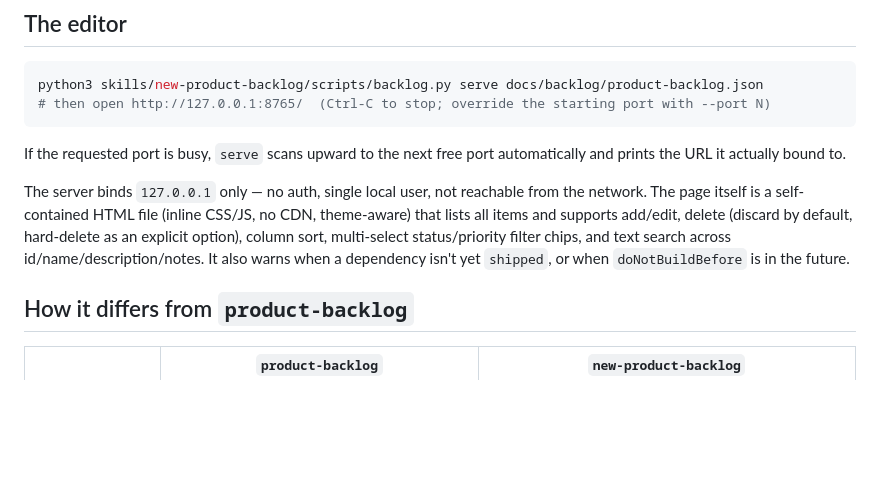
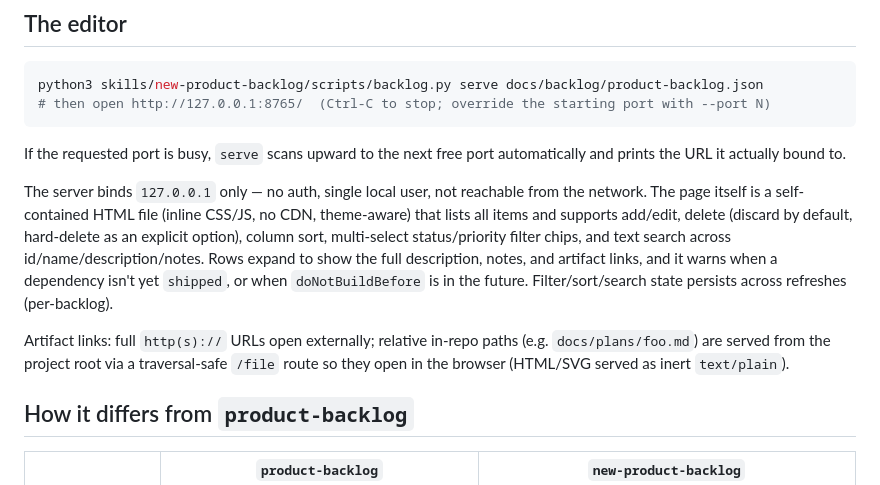
Before and after one commit to photoenthu/product-backlog-skill, a Markdown page: README.md, the part around the change. GitHub-like rendering; blank space fills up the shorter version.

Commit message:
docs(new-product-backlog): README note on artifact links, expandable rows, persistence

```diff
--- a/README.md
+++ b/README.md
@@ -219,7 +219,9 @@ python3 skills/new-product-backlog/scripts/backlog.py serve docs/backlog/product
 
 If the requested port is busy, `serve` scans upward to the next free port automatically and prints the URL it actually bound to.
 
-The server binds `127.0.0.1` only — no auth, single local user, not reachable from the network. The page itself is a self-contained HTML file (inline CSS/JS, no CDN, theme-aware) that lists all items and supports add/edit, delete (discard by default, hard-delete as an explicit option), column sort, multi-select status/priority filter chips, and text search across id/name/description/notes. It also warns when a dependency isn't yet `shipped`, or when `doNotBuildBefore` is in the future.
+The server binds `127.0.0.1` only — no auth, single local user, not reachable from the network. The page itself is a self-contained HTML file (inline CSS/JS, no CDN, theme-aware) that lists all items and supports add/edit, delete (discard by default, hard-delete as an explicit option), column sort, multi-select status/priority filter chips, and text search across id/name/description/notes. Rows expand to show the full description, notes, and artifact links, and it warns when a dependency isn't yet `shipped`, or when `doNotBuildBefore` is in the future. Filter/sort/search state persists across refreshes (per-backlog).
+
+Artifact links: full `http(s)://` URLs open externally; relative in-repo paths (e.g. `docs/plans/foo.md`) are served from the project root via a traversal-safe `/file` route so they open in the browser (HTML/SVG served as inert `text/plain`).
 
 ## How it differs from `product-backlog`
 
```
